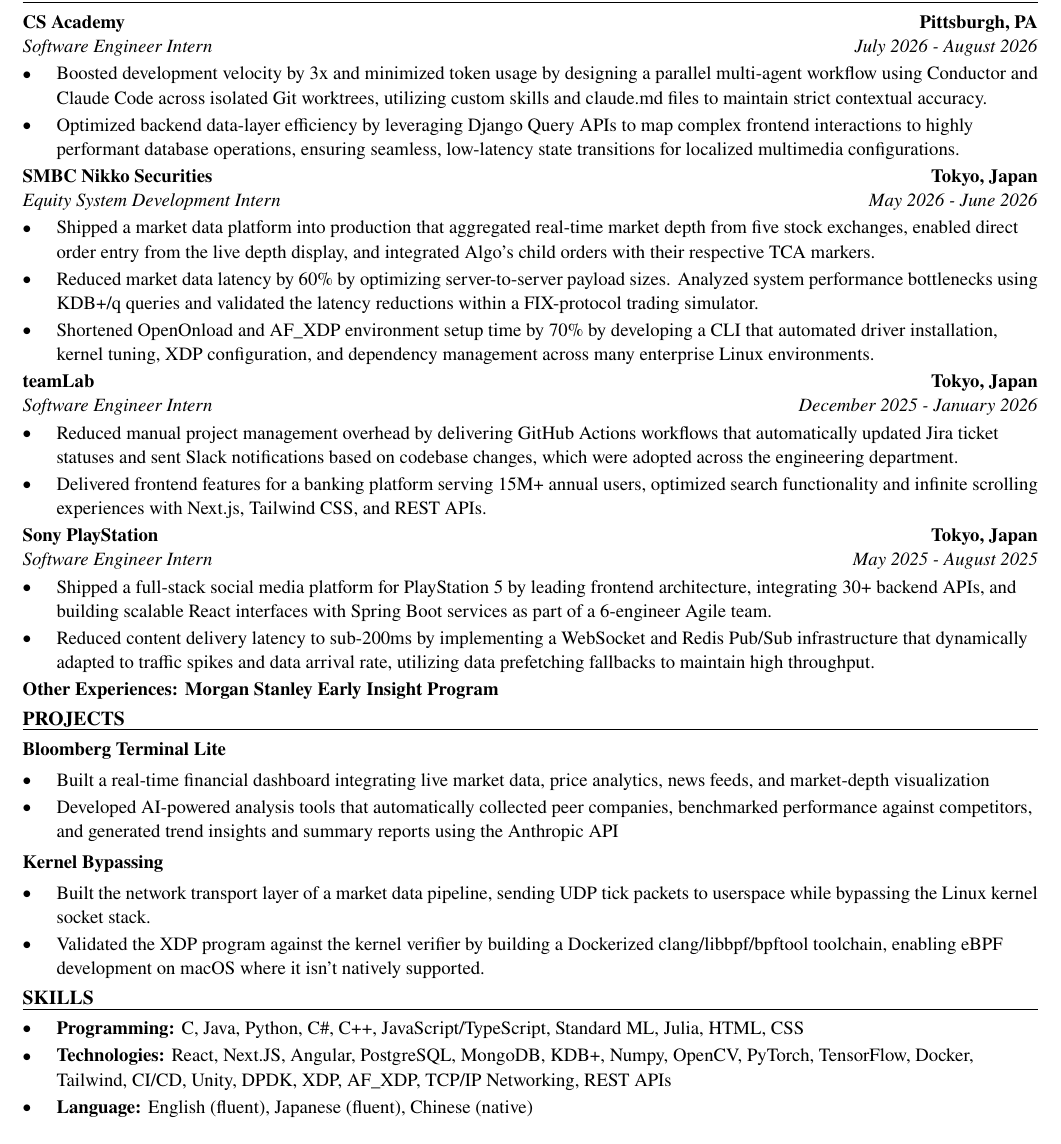
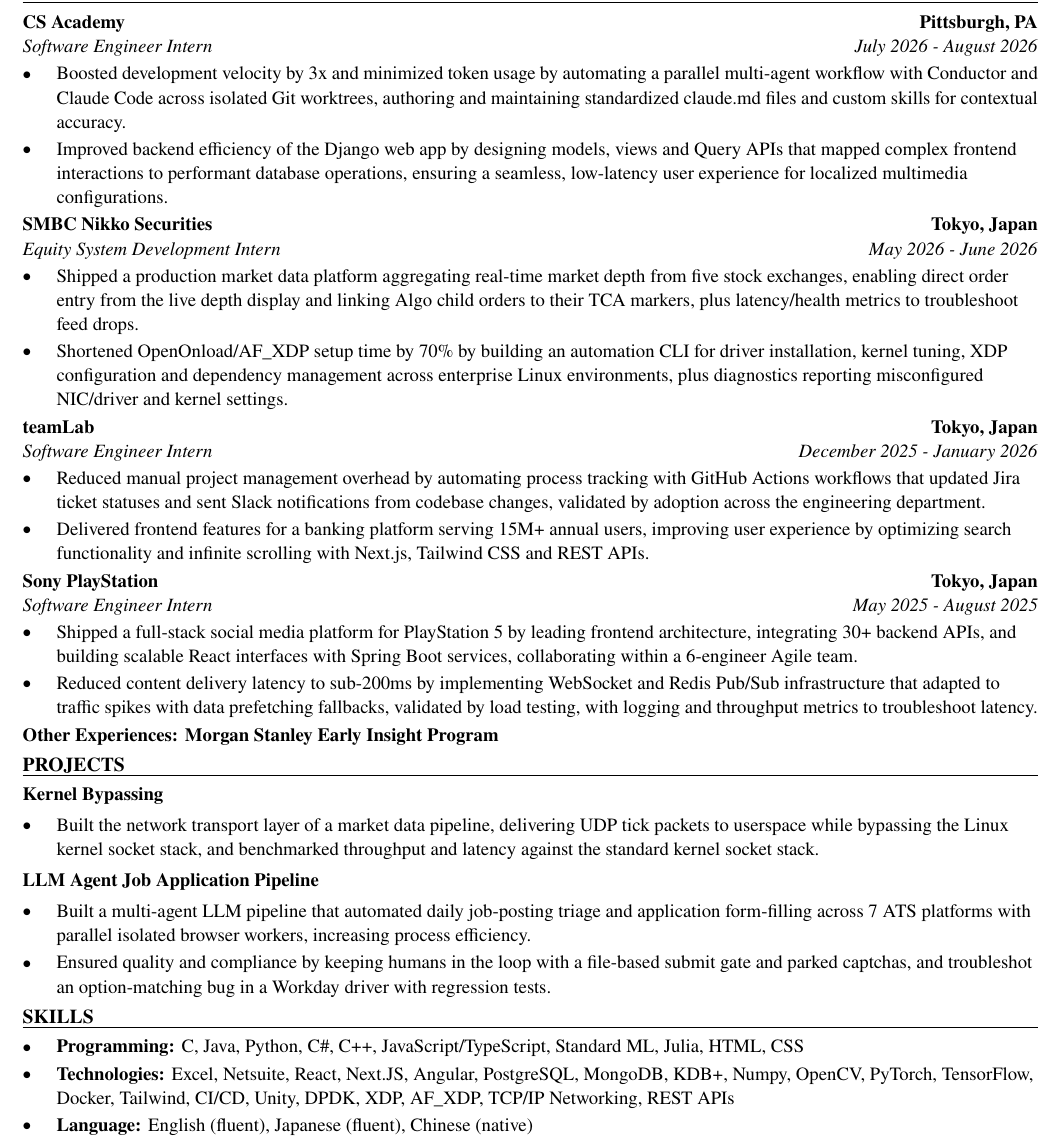
Before and after one commit to xinyichan04/resume, a LaTeX CV (resume.tex, which reads skills.tex): part of the page, cut so that both start at the same text. Compiled offline with pdfLaTeX.

Commit message:
Tailor for Catalent: 2027 Intern - Technical Writing - PD, DS (ATS score 0.0 -> 100.0)

```diff
--- a/resume.tex
+++ b/resume.tex
@@ -52,41 +52,39 @@
 \section*{WORK EXPERIENCE}
 \entry{CS Academy}{Pittsburgh, PA}{Software Engineer Intern}{July 2026 - August 2026}
 \begin{itemize}
-  \item Boosted development velocity by 3x and minimized token usage by designing a parallel multi-agent workflow using Conductor and Claude Code across isolated Git worktrees, utilizing custom skills and claude.md files to maintain strict contextual accuracy.
-  \item Optimized backend data-layer efficiency by leveraging Django Query APIs to map complex frontend interactions to highly performant database operations, ensuring seamless, low-latency state transitions for localized multimedia configurations.
+  \item Boosted development velocity by 3x and minimized token usage by automating a parallel multi-agent workflow with Conductor and Claude Code across isolated Git worktrees, authoring and maintaining standardized claude.md files and custom skills for contextual accuracy.
+  \item Improved backend efficiency of the Django web app by designing models, views and Query APIs that mapped complex frontend interactions to performant database operations, ensuring a seamless, low-latency user experience for localized multimedia configurations.
 \end{itemize}
 
 \entry{SMBC Nikko Securities}{Tokyo, Japan}{Equity System Development Intern}{May 2026 - June 2026}
 \begin{itemize}
-  \item Shipped a market data platform into production that aggregated real-time market depth from five stock exchanges, enabled direct order entry from the live depth display, and integrated Algo's child orders with their respective TCA markers.
-  \item Reduced market data latency by 60\% by optimizing server-to-server payload sizes. Analyzed system performance bottlenecks using KDB+/q queries and validated the latency reductions within a FIX-protocol trading simulator.
-  \item Shortened OpenOnload and AF\_XDP environment setup time by 70\% by developing a CLI that automated driver installation, kernel tuning, XDP configuration, and dependency management across many enterprise Linux environments.
+  \item Shipped a production market data platform aggregating real-time market depth from five stock exchanges, enabling direct order entry from the live depth display and linking Algo child orders to their TCA markers, plus latency/health metrics to troubleshoot feed drops.
+  \item Shortened OpenOnload/AF\_XDP setup time by 70\% by building an automation CLI for driver installation, kernel tuning, XDP configuration and dependency management across enterprise Linux environments, plus diagnostics reporting misconfigured NIC/driver and kernel settings.
 \end{itemize}
 
 \entry{teamLab}{Tokyo, Japan}{Software Engineer Intern}{December 2025 - January 2026}
 \begin{itemize}
-  \item Reduced manual project management overhead by delivering GitHub Actions workflows that automatically updated Jira ticket statuses and sent Slack notifications based on codebase changes, which were adopted across the engineering department.
-  \item Delivered frontend features for a banking platform serving 15M+ annual users, optimized search functionality and infinite scrolling experiences with Next.js, Tailwind CSS, and REST APIs.
+  \item Reduced manual project management overhead by automating process tracking with GitHub Actions workflows that updated Jira ticket statuses and sent Slack notifications from codebase changes, validated by adoption across the engineering department.
+  \item Delivered frontend features for a banking platform serving 15M+ annual users, improving user experience by optimizing search functionality and infinite scrolling with Next.js, Tailwind CSS and REST APIs.
 \end{itemize}
 
 \entry{Sony PlayStation}{Tokyo, Japan}{Software Engineer Intern}{May 2025 - August 2025}
 \begin{itemize}
-  \item Shipped a full-stack social media platform for PlayStation 5 by leading frontend architecture, integrating 30+ backend APIs, and building scalable React interfaces with Spring Boot services as part of a 6-engineer Agile team.
-  \item Reduced content delivery latency to sub-200ms by implementing a WebSocket and Redis Pub/Sub infrastructure that dynamically adapted to traffic spikes and data arrival rate, utilizing data prefetching fallbacks to maintain high throughput.
+  \item Shipped a full-stack social media platform for PlayStation 5 by leading frontend architecture, integrating 30+ backend APIs, and building scalable React interfaces with Spring Boot services, collaborating within a 6-engineer Agile team.
+  \item Reduced content delivery latency to sub-200ms by implementing WebSocket and Redis Pub/Sub infrastructure that adapted to traffic spikes with data prefetching fallbacks, validated by load testing, with logging and throughput metrics to troubleshoot latency.
 \end{itemize}
 \textbf{Other Experiences: Morgan Stanley Early Insight Program}
 
 \section*{PROJECTS}
-\textbf{Bloomberg Terminal Lite}\par\vspace{2pt}
+\textbf{Kernel Bypassing}\par\vspace{2pt}
 \begin{itemize}
-  \item Built a real-time financial dashboard integrating live market data, price analytics, news feeds, and market-depth visualization
-  \item Developed AI-powered analysis tools that automatically collected peer companies, benchmarked performance against competitors, and generated trend insights and summary reports using the Anthropic API
+  \item Built the network transport layer of a market data pipeline, delivering UDP tick packets to userspace while bypassing the Linux kernel socket stack, and benchmarked throughput and latency against the standard kernel socket stack.
 \end{itemize}
 \vspace{2pt}
-\textbf{Kernel Bypassing}\par\vspace{2pt}
+\textbf{LLM Agent Job Application Pipeline}\par\vspace{2pt}
 \begin{itemize}
-  \item Built the network transport layer of a market data pipeline, sending UDP tick packets to userspace while bypassing the Linux kernel socket stack.
-  \item Validated the XDP program against the kernel verifier by building a Dockerized clang/libbpf/bpftool toolchain, enabling eBPF development on macOS where it isn't natively supported.
+  \item Built a multi-agent LLM pipeline that automated daily job-posting triage and application form-filling across 7 ATS platforms with parallel isolated browser workers, increasing process efficiency.
+  \item Ensured quality and compliance by keeping humans in the loop with a file-based submit gate and parked captchas, and troubleshot an option-matching bug in a Workday driver with regression tests.
 \end{itemize}
 
 \input{skills.tex}
--- a/skills.tex
+++ b/skills.tex
@@ -2,6 +2,6 @@
 \section*{SKILLS}
 \begin{itemize}
   \item \textbf{Programming:} C, Java, Python, C\#, C++, JavaScript/TypeScript, Standard ML, Julia, HTML, CSS
-  \item \textbf{Technologies:} React, Next.JS, Angular, PostgreSQL, MongoDB, KDB+, Numpy, OpenCV, PyTorch, TensorFlow, Docker, Tailwind, CI/CD, Unity, DPDK, XDP, AF\_XDP, TCP/IP Networking, REST APIs
+  \item \textbf{Technologies:} Excel, Netsuite, React, Next.JS, Angular, PostgreSQL, MongoDB, KDB+, Numpy, OpenCV, PyTorch, TensorFlow, Docker, Tailwind, CI/CD, Unity, DPDK, XDP, AF\_XDP, TCP/IP Networking, REST APIs
   \item \textbf{Language:} English (fluent), Japanese (fluent), Chinese (native)
 \end{itemize}
```
